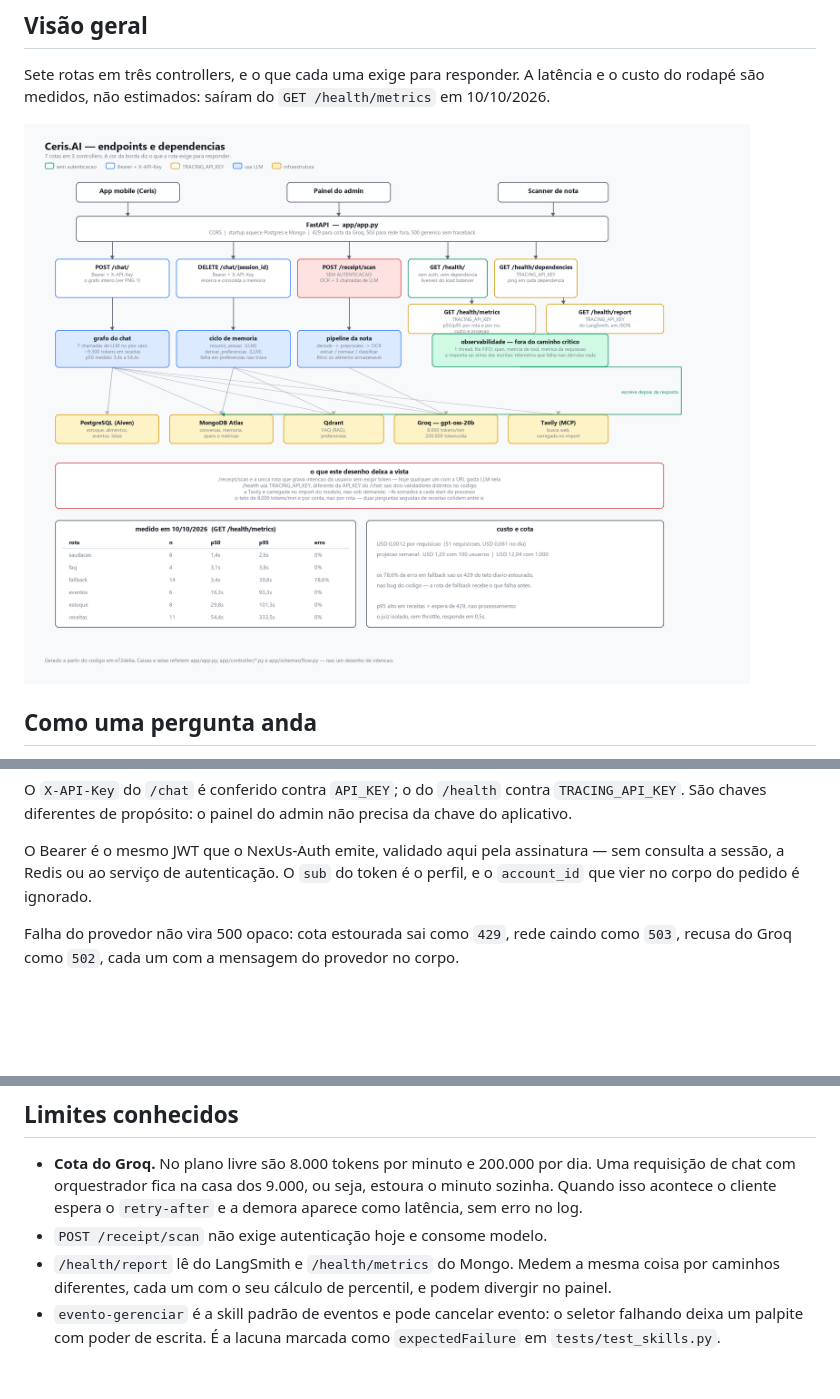
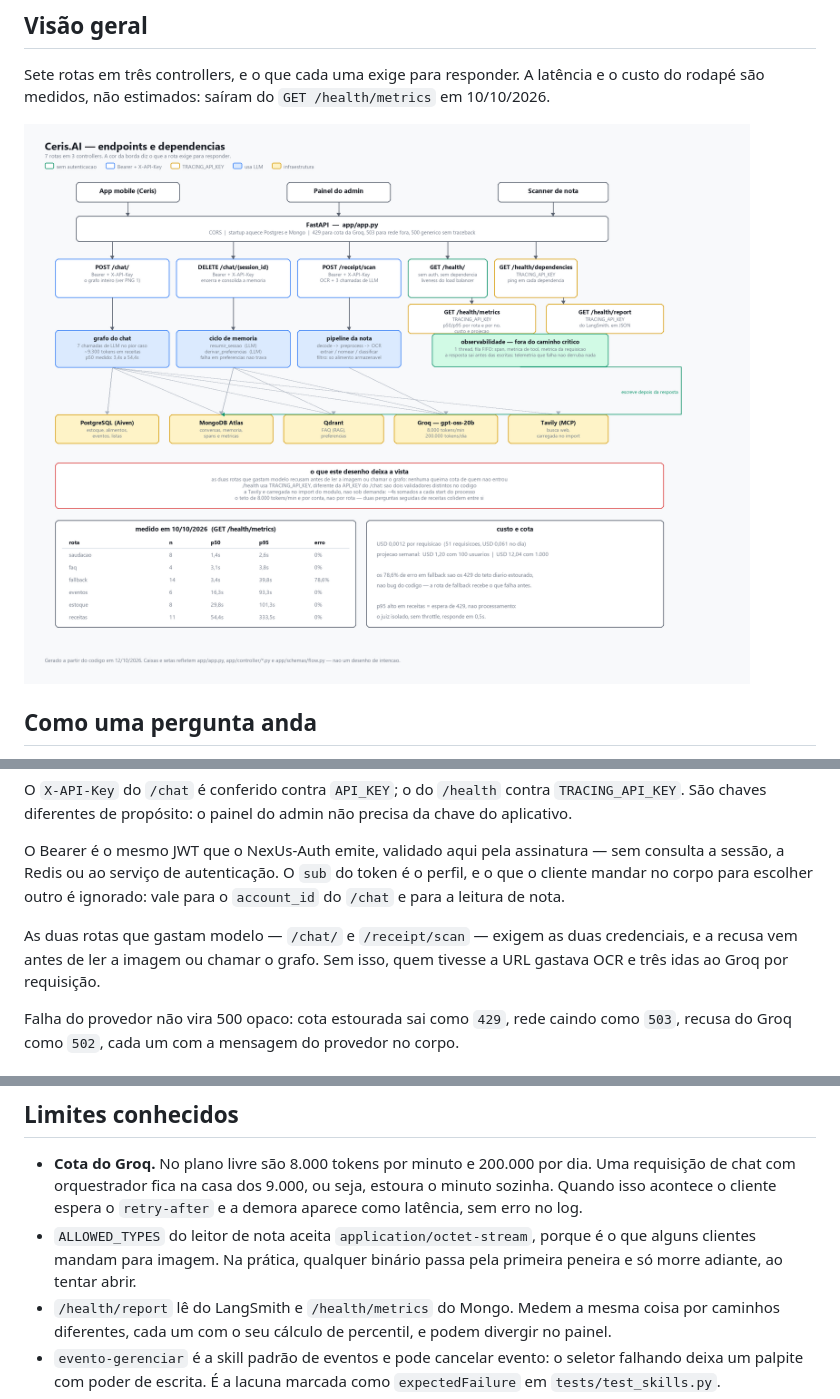
Before and after one commit to NexUs-ofc/NexUs-AI, a Markdown page: README.md, 3 parts joined by grey strips. GitHub-like rendering; pictures changed too: docs/endpoints_arquitetura.png; blank space fills up the shorter version.

Commit message:
fix: Exigindo token e chave no escaneamento de nota

```diff
--- a/README.md
+++ b/README.md
@@ -128,7 +128,12 @@ precisa da chave do aplicativo.
 
 O Bearer é o mesmo JWT que o NexUs-Auth emite, validado aqui pela assinatura
 — sem consulta a sessão, a Redis ou ao serviço de autenticação. O `sub` do
-token é o perfil, e o `account_id` que vier no corpo do pedido é ignorado.
+token é o perfil, e o que o cliente mandar no corpo para escolher outro é
+ignorado: vale para o `account_id` do `/chat` e para a leitura de nota.
+
+As duas rotas que gastam modelo — `/chat/` e `/receipt/scan` — exigem as duas
+credenciais, e a recusa vem antes de ler a imagem ou chamar o grafo. Sem isso,
+quem tivesse a URL gastava OCR e três idas ao Groq por requisição.
 
 Falha do provedor não vira 500 opaco: cota estourada sai como `429`, rede
 caindo como `503`, recusa do Groq como `502`, cada um com a mensagem do
@@ -245,7 +250,9 @@ a apresentação é do painel.
   dia. Uma requisição de chat com orquestrador fica na casa dos 9.000, ou
   seja, estoura o minuto sozinha. Quando isso acontece o cliente espera o
   `retry-after` e a demora aparece como latência, sem erro no log.
-- `POST /receipt/scan` não exige autenticação hoje e consome modelo.
+- `ALLOWED_TYPES` do leitor de nota aceita `application/octet-stream`, porque
+  é o que alguns clientes mandam para imagem. Na prática, qualquer binário
+  passa pela primeira peneira e só morre adiante, ao tentar abrir.
 - `/health/report` lê do LangSmith e `/health/metrics` do Mongo. Medem a mesma
   coisa por caminhos diferentes, cada um com o seu cálculo de percentil, e
   podem divergir no painel.
```
Also changed, not shown: other parts of README.md (+1 -1 lines), 2 other files.
